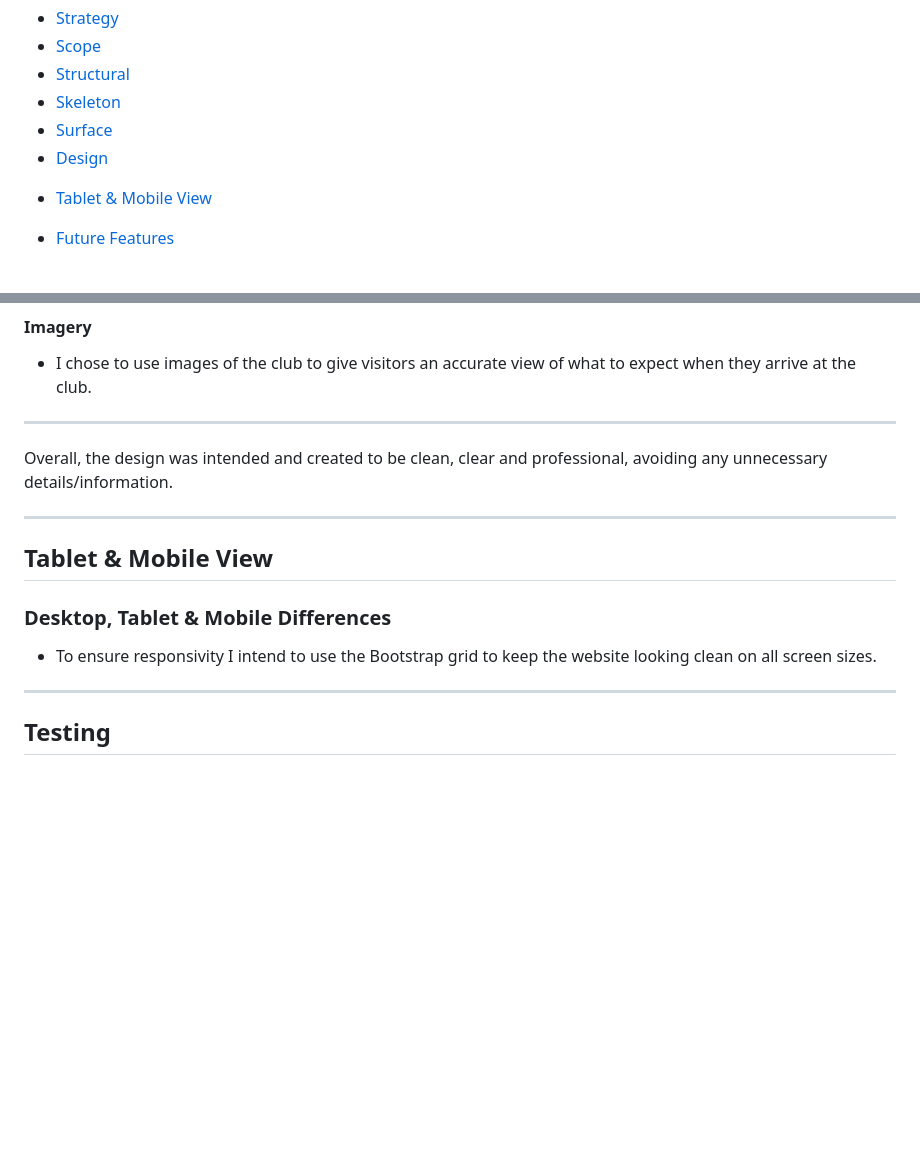
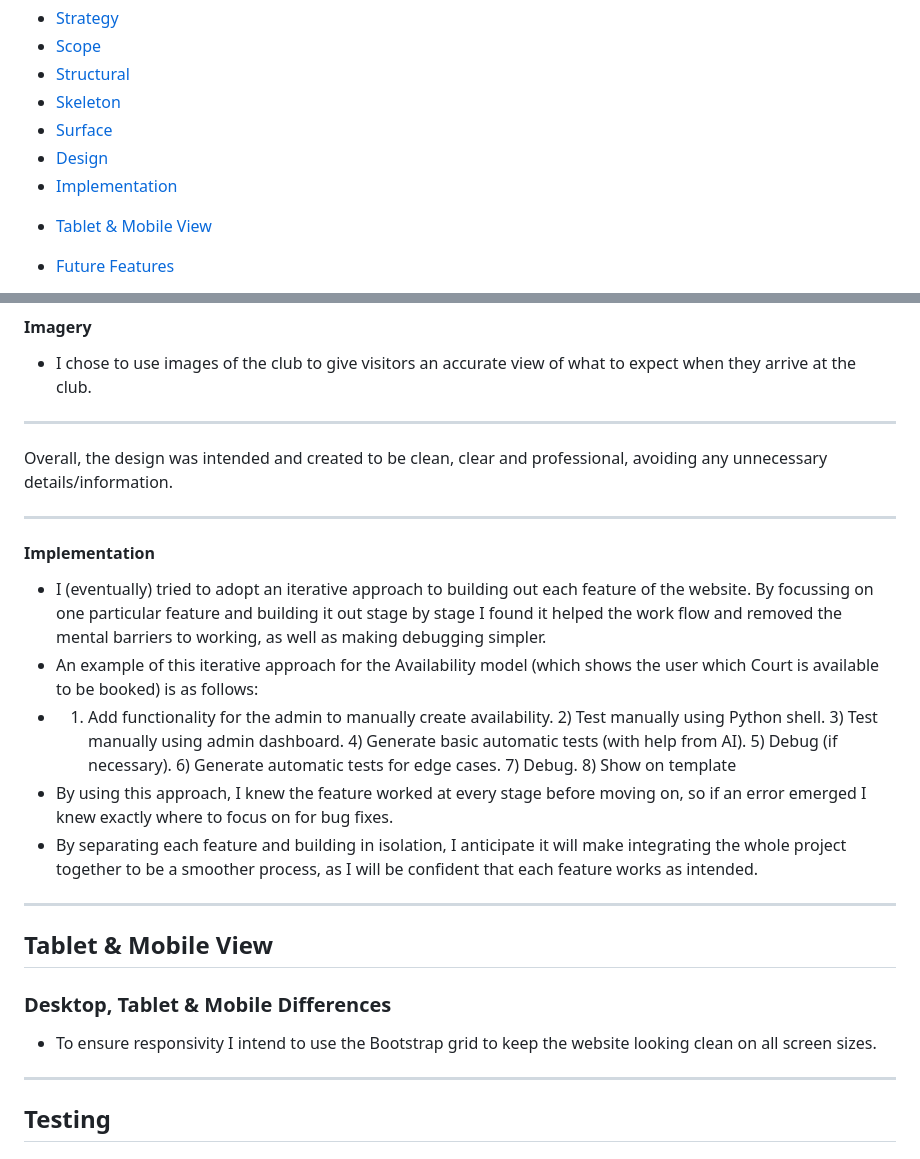
Before and after one commit to tbuchan1997/grove-tennis-club, a Markdown page: README.md, 2 parts joined by grey strips. GitHub-like rendering; blank space fills up the shorter version.

```diff
--- a/README.md
+++ b/README.md
@@ -25,6 +25,7 @@ We're a neighbourhood friendly tennis club, ideal for families, juniors and adul
 - [Skeleton](#skeleton)
 - [Surface](#surface)
 - [Design](#design)
+- [Implementation](#implementation)
 
 * [Tablet & Mobile View](#tablet--mobile-view)
 
@@ -279,6 +280,15 @@ These ratios meet or exceed WCAG 2.1 standards for both normal text and large te
 
 Overall, the design was intended and created to be clean, clear and professional, avoiding any unnecessary details/information.
 
+---
+
+#### **Implementation**
+
+- I (eventually) tried to adopt an iterative approach to building out each feature of the website. By focussing on one particular feature and building it out stage by stage I found it helped the work flow and removed the mental barriers to working, as well as making debugging simpler.
+- An example of this iterative approach for the Availability model (which shows the user which Court is available to be booked) is as follows:
+- 1) Add functionality for the admin to manually create availability. 2) Test manually using Python shell. 3) Test manually using admin dashboard. 4) Generate basic automatic tests (with help from AI). 5) Debug (if necessary). 6) Generate automatic tests for edge cases. 7) Debug. 8) Show on template
+- By using this approach, I knew the feature worked at every stage before moving on, so if an error emerged I knew exactly where to focus on for bug fixes.
+- By separating each feature and building in isolation, I anticipate it will make integrating the whole project together to be a smoother process, as I will be confident that each feature works as intended.
 
 ---
 
@@ -287,7 +297,6 @@ Overall, the design was intended and created to be clean, clear and professional
 ### **Desktop, Tablet & Mobile Differences**
 
 - To ensure responsivity I intend to use the Bootstrap grid to keep the website looking clean on all screen sizes.
-
 
 ---
 
```
